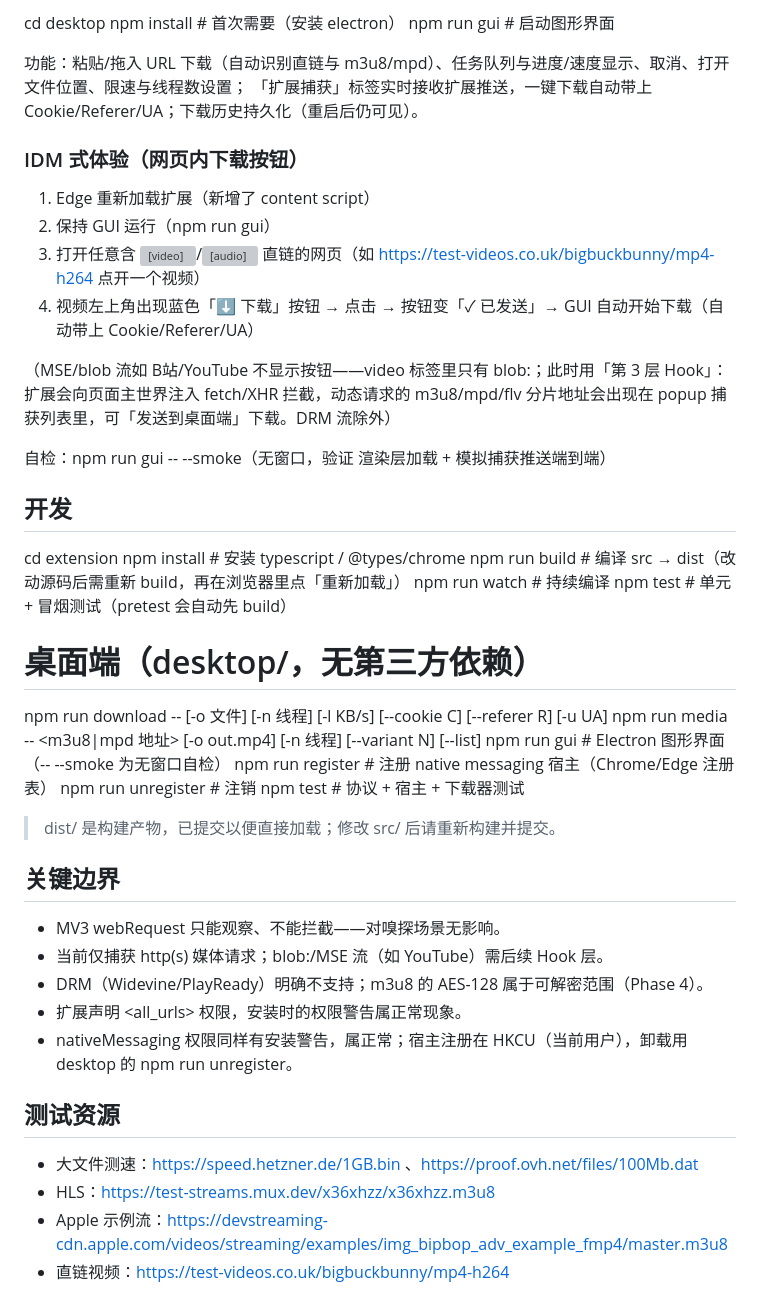
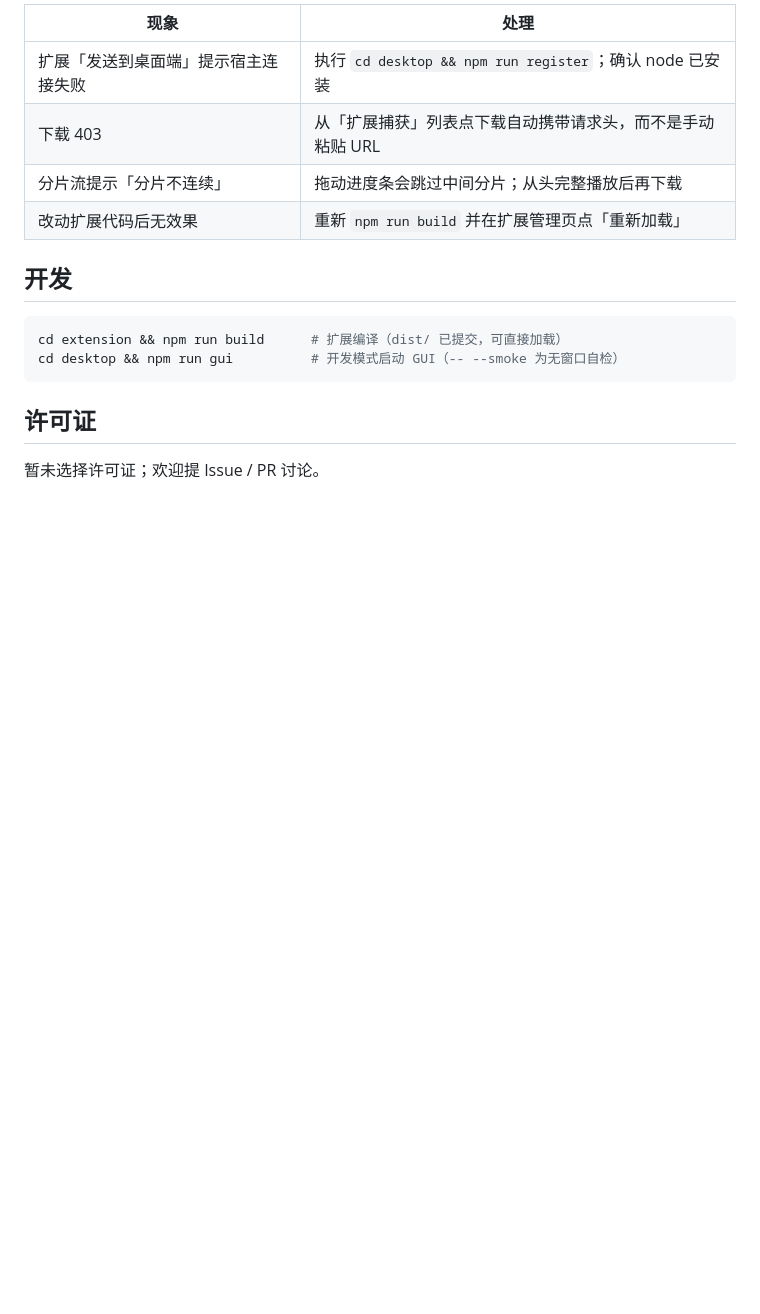
Before and after one commit to Melody-YK/xiuxiu-downloader, a Markdown page: README.md, the part around one of its changes. Drawn GitHub-style; blank space fills up the shorter version; grey boxes are pictures that could not be loaded.

Commit message:
docs: 面向开源读者的 README（快速开始/使用/FAQ/架构）

````diff
--- a/README.md
+++ b/README.md
@@ -108,50 +100,17 @@ B站用法：播放视频 → popup 捕获列表里选「DASH」徽标的 playur
-cd desktop
-npm install       # 首次需要（安装 electron）
-npm run gui       # 启动图形界面
-
-功能：粘贴/拖入 URL 下载（自动识别直链与 m3u8/mpd）、任务队列与进度/速度显示、取消、打开文件位置、限速与线程数设置；
-「扩展捕获」标签实时接收扩展推送，一键下载自动带上 Cookie/Referer/UA；下载历史持久化（重启后仍可见）。
-
-### IDM 式体验（网页内下载按钮）
-
-1. Edge 重新加载扩展（新增了 content script）
-2. 保持 GUI 运行（npm run gui）
-3. 打开任意含 <video>/<audio> 直链的网页（如 https://test-videos.co.uk/bigbuckbunny/mp4-h264 点开一个视频）
-4. 视频左上角出现蓝色「⬇ 下载」按钮 → 点击 → 按钮变「✓ 已发送」→ GUI 自动开始下载（自动带上 Cookie/Referer/UA）
-
-（MSE/blob 流如 B站/YouTube 不显示按钮——video 标签里只有 blob:；此时用「第 3 层 Hook」：扩展会向页面主世界注入 fetch/XHR 拦截，动态请求的 m3u8/mpd/flv 分片地址会出现在 popup 捕获列表里，可「发送到桌面端」下载。DRM 流除外）
-
-自检：npm run gui -- --smoke（无窗口，验证 渲染层加载 + 模拟捕获推送端到端）
+| 现象 | 处理 |
+|---|---|
+| 扩展「发送到桌面端」提示宿主连接失败 | 执行 `cd desktop && npm run register`；确认 node 已安装 |
+| 下载 403 | 从「扩展捕获」列表点下载自动携带请求头，而不是手动粘贴 URL |
+| 分片流提示「分片不连续」 | 拖动进度条会跳过中间分片；从头完整播放后再下载 |
+| 改动扩展代码后无效果 | 重新 `npm run build` 并在扩展管理页点「重新加载」 |
 
 ## 开发
 
-cd extension
-npm install        # 安装 typescript / @types/chrome
-npm run build      # 编译 src → dist（改动源码后需重新 build，再在浏览器里点「重新加载」）
-npm run watch      # 持续编译
-npm test           # 单元 + 冒烟测试（pretest 会自动先 build）
+```powershell
+cd extension && npm run build      # 扩展编译（dist/ 已提交，可直接加载）
+cd desktop && npm run gui          # 开发模式启动 GUI（-- --smoke 为无窗口自检）
+```
 
-# 桌面端（desktop/，无第三方依赖）
-npm run download -- <url> [-o 文件] [-n 线程] [-l KB/s] [--cookie C] [--referer R] [-u UA]
-npm run media -- <m3u8|mpd 地址> [-o out.mp4] [-n 线程] [--variant N] [--list]
-npm run gui                # Electron 图形界面（-- --smoke 为无窗口自检）
-npm run register    # 注册 native messaging 宿主（Chrome/Edge 注册表）
-npm run unregister  # 注销
-npm test            # 协议 + 宿主 + 下载器测试
+## 许可证
 
-> dist/ 是构建产物，已提交以便直接加载；修改 src/ 后请重新构建并提交。
-
-## 关键边界
-
-- MV3 webRequest 只能观察、不能拦截——对嗅探场景无影响。
-- 当前仅捕获 http(s) 媒体请求；blob:/MSE 流（如 YouTube）需后续 Hook 层。
-- DRM（Widevine/PlayReady）明确不支持；m3u8 的 AES-128 属于可解密范围（Phase 4）。
-- 扩展声明 <all_urls> 权限，安装时的权限警告属正常现象。
-- nativeMessaging 权限同样有安装警告，属正常；宿主注册在 HKCU（当前用户），卸载用 desktop 的 npm run unregister。
-
-## 测试资源
-
-- 大文件测速：https://speed.hetzner.de/1GB.bin 、https://proof.ovh.net/files/100Mb.dat
-- HLS：https://test-streams.mux.dev/x36xhzz/x36xhzz.m3u8
-- Apple 示例流：https://devstreaming-cdn.apple.com/videos/streaming/examples/img_bipbop_adv_example_fmp4/master.m3u8
-- 直链视频：https://test-videos.co.uk/bigbuckbunny/mp4-h264
+暂未选择许可证；欢迎提 Issue / PR 讨论。
````
Also changed, not shown: other parts of README.md (+74 -82 lines).
